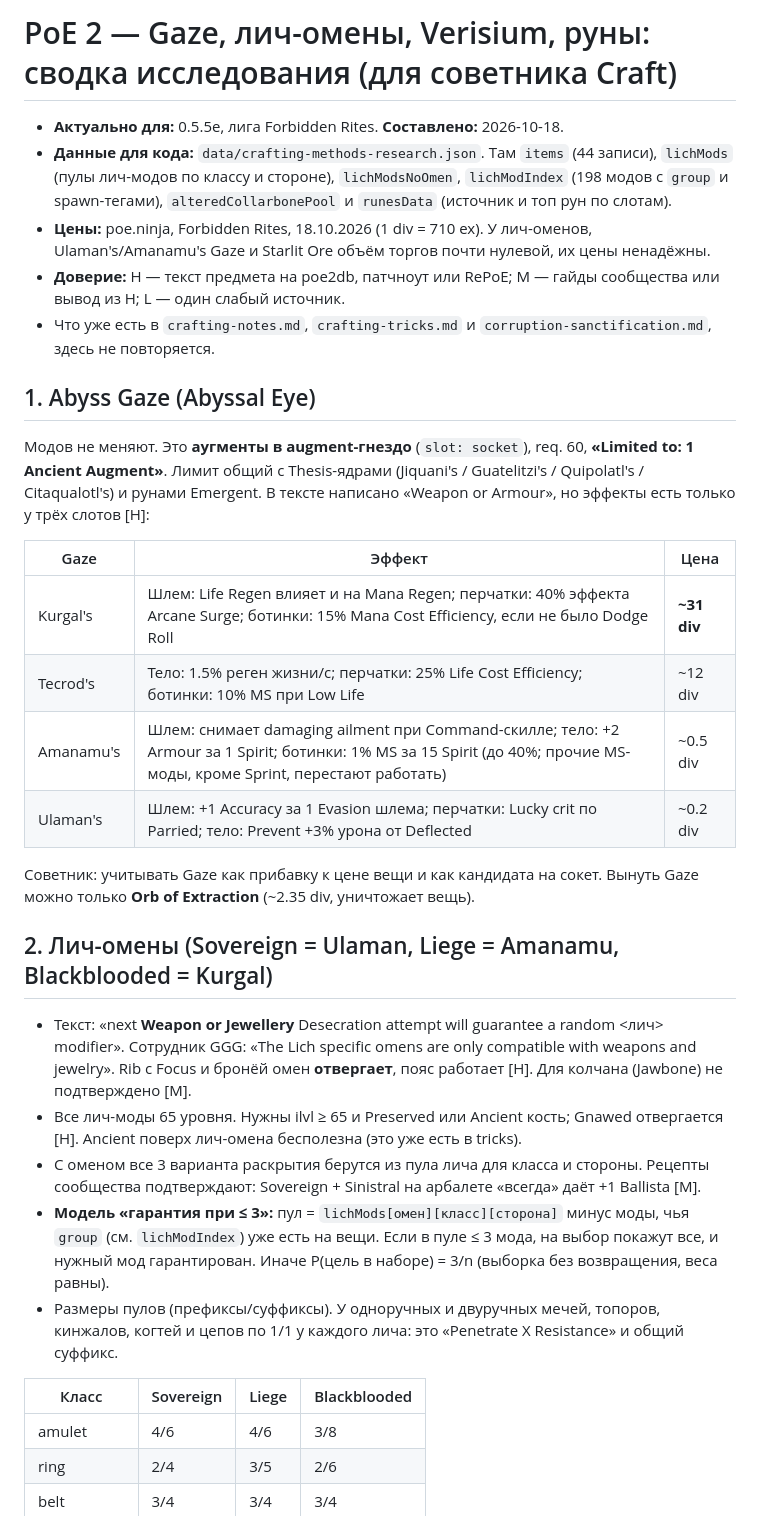
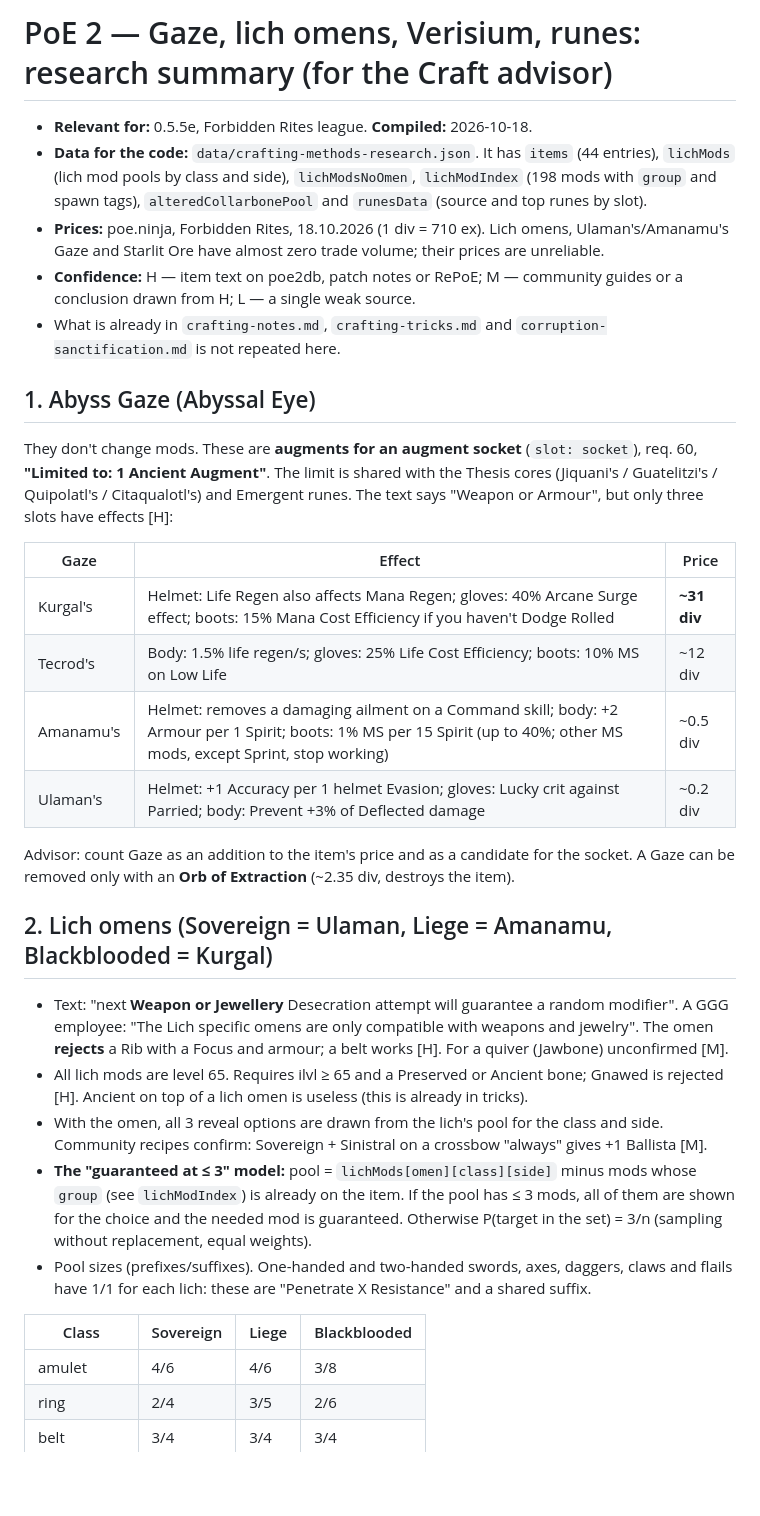
Before and after one commit to zhurauljou/poe2-advanced-price-check, a Markdown page: docs/crafting-methods-research.md, the part around one of its changes. Rendered like a GitHub page; blank space fills up the shorter version.

```diff
--- a/docs/crafting-methods-research.md
+++ b/docs/crafting-methods-research.md
@@ -1,31 +1,31 @@
-# PoE 2 — Gaze, лич-омены, Verisium, руны: сводка исследования (для советника Craft)
+# PoE 2 — Gaze, lich omens, Verisium, runes: research summary (for the Craft advisor)
 
-- **Актуально для:** 0.5.5e, лига Forbidden Rites. **Составлено:** 2026-10-18.
-- **Данные для кода:** `data/crafting-methods-research.json`. Там `items` (44 записи), `lichMods` (пулы лич-модов по классу и стороне), `lichModsNoOmen`, `lichModIndex` (198 модов с `group` и spawn-тегами), `alteredCollarbonePool` и `runesData` (источник и топ рун по слотам).
-- **Цены:** poe.ninja, Forbidden Rites, 18.10.2026 (1 div = 710 ex). У лич-оменов, Ulaman's/Amanamu's Gaze и Starlit Ore объём торгов почти нулевой, их цены ненадёжны.
-- **Доверие:** H — текст предмета на poe2db, патчноут или RePoE; M — гайды сообщества или вывод из H; L — один слабый источник.
-- Что уже есть в `crafting-notes.md`, `crafting-tricks.md` и `corruption-sanctification.md`, здесь не повторяется.
+- **Relevant for:** 0.5.5e, Forbidden Rites league. **Compiled:** 2026-10-18.
+- **Data for the code:** `data/crafting-methods-research.json`. It has `items` (44 entries), `lichMods` (lich mod pools by class and side), `lichModsNoOmen`, `lichModIndex` (198 mods with `group` and spawn tags), `alteredCollarbonePool` and `runesData` (source and top runes by slot).
+- **Prices:** poe.ninja, Forbidden Rites, 18.10.2026 (1 div = 710 ex). Lich omens, Ulaman's/Amanamu's Gaze and Starlit Ore have almost zero trade volume; their prices are unreliable.
+- **Confidence:** H — item text on poe2db, patch notes or RePoE; M — community guides or a conclusion drawn from H; L — a single weak source.
+- What is already in `crafting-notes.md`, `crafting-tricks.md` and `corruption-sanctification.md` is not repeated here.
 
 ## 1. Abyss Gaze (Abyssal Eye)
-Модов не меняют. Это **аугменты в augment-гнездо** (`slot: socket`), req. 60, **«Limited to: 1 Ancient Augment»**. Лимит общий с Thesis-ядрами (Jiquani's / Guatelitzi's / Quipolatl's / Citaqualotl's) и рунами Emergent. В тексте написано «Weapon or Armour», но эффекты есть только у трёх слотов [H]:
+They don't change mods. These are **augments for an augment socket** (`slot: socket`), req. 60, **"Limited to: 1 Ancient Augment"**. The limit is shared with the Thesis cores (Jiquani's / Guatelitzi's / Quipolatl's / Citaqualotl's) and Emergent runes. The text says "Weapon or Armour", but only three slots have effects [H]:
 
-| Gaze | Эффект | Цена |
+| Gaze | Effect | Price |
 |---|---|---|
-| Kurgal's | Шлем: Life Regen влияет и на Mana Regen; перчатки: 40% эффекта Arcane Surge; ботинки: 15% Mana Cost Efficiency, если не было Dodge Roll | **~31 div** |
-| Tecrod's | Тело: 1.5% реген жизни/с; перчатки: 25% Life Cost Efficiency; ботинки: 10% MS при Low Life | ~12 div |
-| Amanamu's | Шлем: снимает damaging ailment при Command-скилле; тело: +2 Armour за 1 Spirit; ботинки: 1% MS за 15 Spirit (до 40%; прочие MS-моды, кроме Sprint, перестают работать) | ~0.5 div |
-| Ulaman's | Шлем: +1 Accuracy за 1 Evasion шлема; перчатки: Lucky crit по Parried; тело: Prevent +3% урона от Deflected | ~0.2 div |
+| Kurgal's | Helmet: Life Regen also affects Mana Regen; gloves: 40% Arcane Surge effect; boots: 15% Mana Cost Efficiency if you haven't Dodge Rolled | **~31 div** |
+| Tecrod's | Body: 1.5% life regen/s; gloves: 25% Life Cost Efficiency; boots: 10% MS on Low Life | ~12 div |
+| Amanamu's | Helmet: removes a damaging ailment on a Command skill; body: +2 Armour per 1 Spirit; boots: 1% MS per 15 Spirit (up to 40%; other MS mods, except Sprint, stop working) | ~0.5 div |
+| Ulaman's | Helmet: +1 Accuracy per 1 helmet Evasion; gloves: Lucky crit against Parried; body: Prevent +3% of Deflected damage | ~0.2 div |
 
-Советник: учитывать Gaze как прибавку к цене вещи и как кандидата на сокет. Вынуть Gaze можно только **Orb of Extraction** (~2.35 div, уничтожает вещь).
+Advisor: count Gaze as an addition to the item's price and as a candidate for the socket. A Gaze can be removed only with an **Orb of Extraction** (~2.35 div, destroys the item).
 
-## 2. Лич-омены (Sovereign = Ulaman, Liege = Amanamu, Blackblooded = Kurgal)
-- Текст: «next **Weapon or Jewellery** Desecration attempt will guarantee a random <лич> modifier». Сотрудник GGG: «The Lich specific omens are only compatible with weapons and jewelry». Rib с Focus и бронёй омен **отвергает**, пояс работает [H]. Для колчана (Jawbone) не подтверждено [M].
-- Все лич-моды 65 уровня. Нужны ilvl ≥ 65 и Preserved или Ancient кость; Gnawed отвергается [H]. Ancient поверх лич-омена бесполезна (это уже есть в tricks).
-- С оменом все 3 варианта раскрытия берутся из пула лича для класса и стороны. Рецепты сообщества подтверждают: Sovereign + Sinistral на арбалете «всегда» даёт +1 Ballista [M].
-- **Модель «гарантия при ≤ 3»:** пул = `lichMods[омен][класс][сторона]` минус моды, чья `group` (см. `lichModIndex`) уже есть на вещи. Если в пуле ≤ 3 мода, на выбор покажут все, и нужный мод гарантирован. Иначе P(цель в наборе) = 3/n (выборка без возвращения, веса равны).
-- Размеры пулов (префиксы/суффиксы). У одноручных и двуручных мечей, топоров, кинжалов, когтей и цепов по 1/1 у каждого лича: это «Penetrate X Resistance» и общий суффикс.
+## 2. Lich omens (Sovereign = Ulaman, Liege = Amanamu, Blackblooded = Kurgal)
+- Text: "next **Weapon or Jewellery** Desecration attempt will guarantee a random <lich> modifier". A GGG employee: "The Lich specific omens are only compatible with weapons and jewelry". The omen **rejects** a Rib with a Focus and armour; a belt works [H]. For a quiver (Jawbone) unconfirmed [M].
+- All lich mods are level 65. Requires ilvl ≥ 65 and a Preserved or Ancient bone; Gnawed is rejected [H]. Ancient on top of a lich omen is useless (this is already in tricks).
+- With the omen, all 3 reveal options are drawn from the lich's pool for the class and side. Community recipes confirm: Sovereign + Sinistral on a crossbow "always" gives +1 Ballista [M].
+- **The "guaranteed at ≤ 3" model:** pool = `lichMods[omen][class][side]` minus mods whose `group` (see `lichModIndex`) is already on the item. If the pool has ≤ 3 mods, all of them are shown for the choice and the needed mod is guaranteed. Otherwise P(target in the set) = 3/n (sampling without replacement, equal weights).
+- Pool sizes (prefixes/suffixes). One-handed and two-handed swords, axes, daggers, claws and flails have 1/1 for each lich: these are "Penetrate X Resistance" and a shared suffix.
 
-| Класс | Sovereign | Liege | Blackblooded |
+| Class | Sovereign | Liege | Blackblooded |
 |---|---|---|---|
 | amulet | 4/6 | 4/6 | 3/8 |
 | ring | 2/4 | 3/5 | 2/6 |
```
Also changed, not shown: other parts of docs/crafting-methods-research.md (+61 -61 lines).
